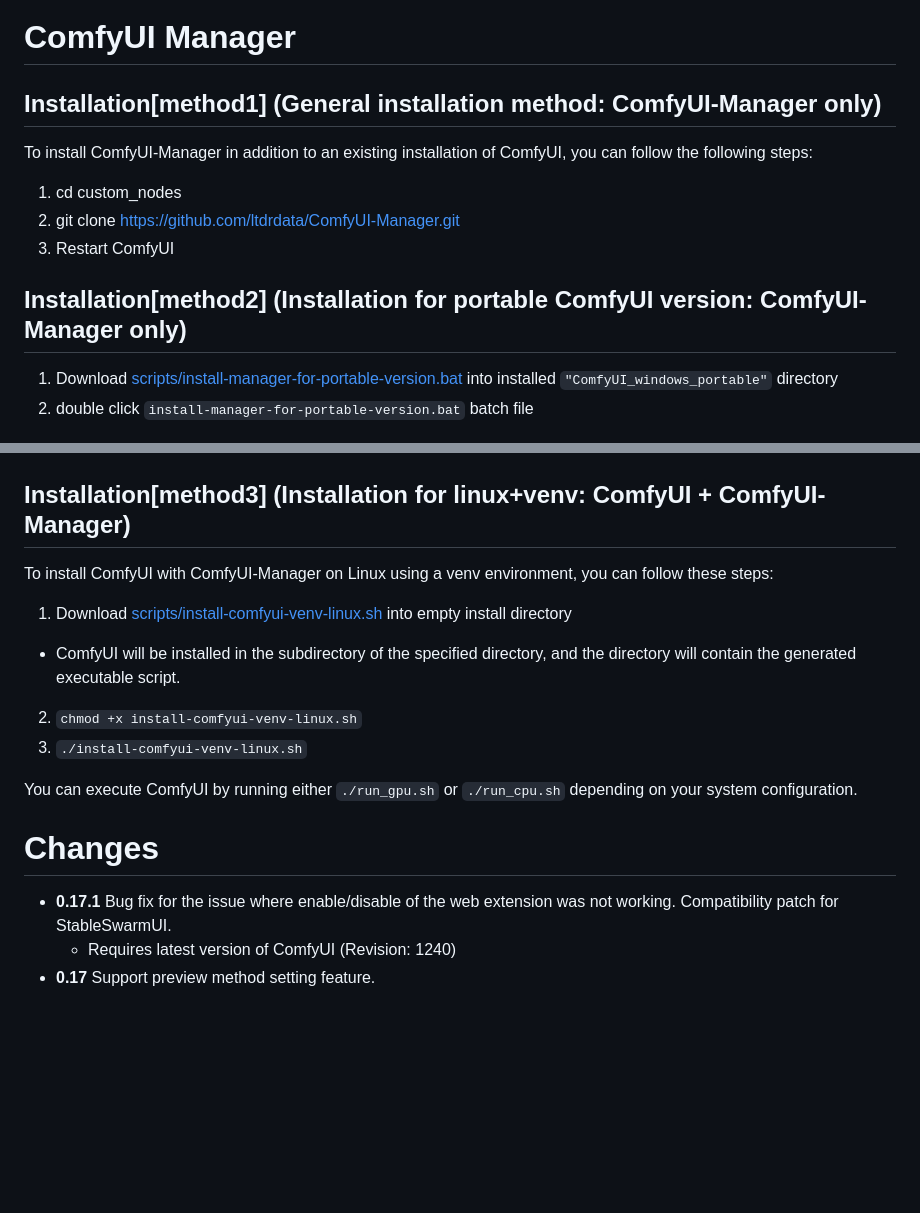
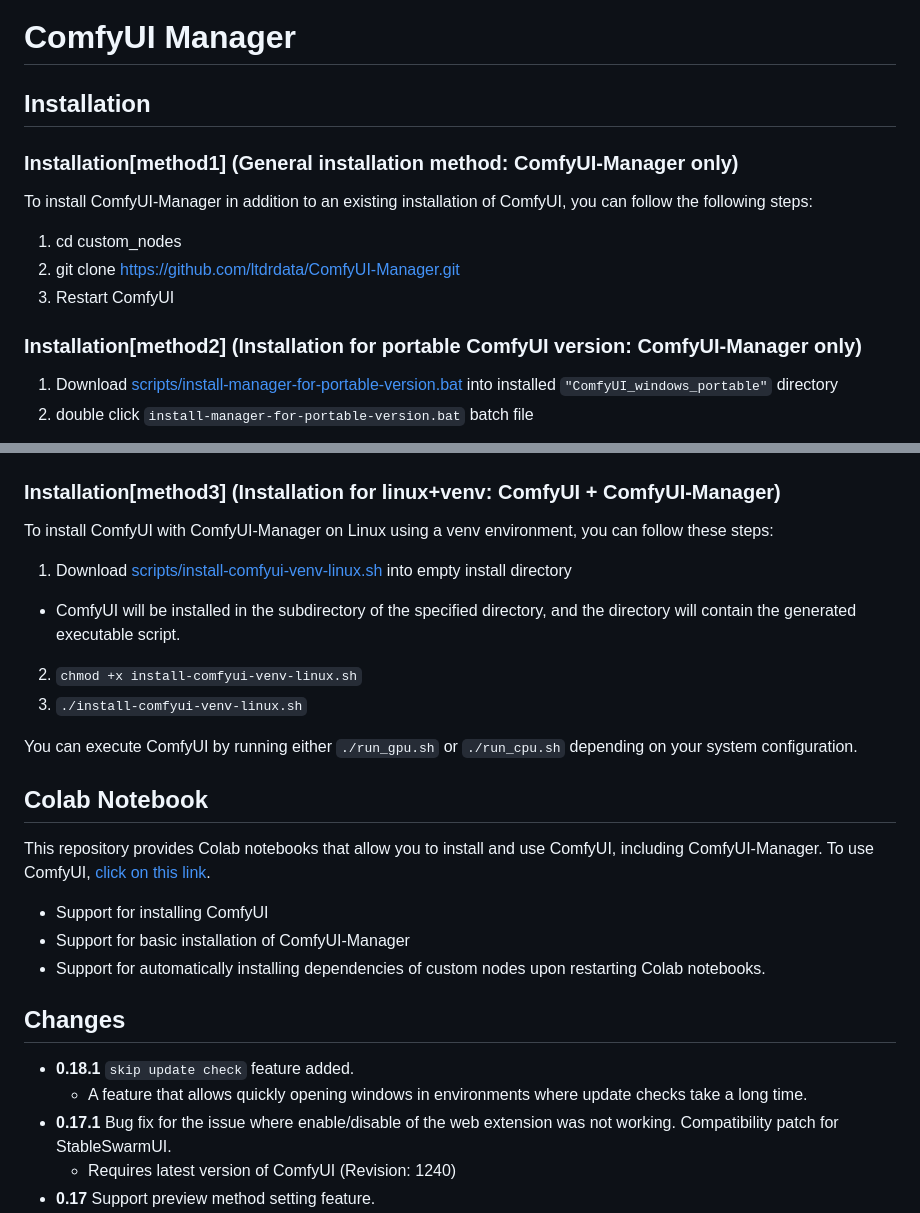
Before and after one commit to ltdrdata/ComfyUI-Manager, a Markdown page: README.md, 2 parts joined by grey strips. Drawn GitHub-style; blank space fills up the shorter version.

```diff
--- a/README.md
+++ b/README.md
@@ -1,6 +1,8 @@
 # ComfyUI Manager
 
-## Installation[method1] (General installation method: ComfyUI-Manager only)
+## Installation
+
+### Installation[method1] (General installation method: ComfyUI-Manager only)
 
 To install ComfyUI-Manager in addition to an existing installation of ComfyUI, you can follow the following steps:
 
@@ -9,7 +11,7 @@ To install ComfyUI-Manager in addition to an existing installation of ComfyUI, y
 3. Restart ComfyUI
 
 
-## Installation[method2] (Installation for portable ComfyUI version: ComfyUI-Manager only)
+### Installation[method2] (Installation for portable ComfyUI version: ComfyUI-Manager only)
 
 1. Download [scripts/install-manager-for-portable-version.bat](https://github.com/ltdrdata/ComfyUI-Manager/raw/main/scripts/install-manager-for-portable-version.bat) into installed `"ComfyUI_windows_portable"` directory
 2. double click `install-manager-for-portable-version.bat` batch file
@@ -17,7 +19,7 @@ To install ComfyUI-Manager in addition to an existing installation of ComfyUI, y
 ![portable-install](misc/portable-install.png)
 
 
-## Installation[method3] (Installation for linux+venv: ComfyUI + ComfyUI-Manager)
+### Installation[method3] (Installation for linux+venv: ComfyUI + ComfyUI-Manager)
 
 To install ComfyUI with ComfyUI-Manager on Linux using a venv environment, you can follow these steps:
 
@@ -29,9 +31,15 @@ To install ComfyUI with ComfyUI-Manager on Linux using a venv environment, you c
 
 You can execute ComfyUI by running either `./run_gpu.sh` or `./run_cpu.sh` depending on your system configuration.
 
+## Colab Notebook
+This repository provides Colab notebooks that allow you to install and use ComfyUI, including ComfyUI-Manager. To use ComfyUI, [click on this link](https://colab.research.google.com/github/ltdrdata/ComfyUI-Manager/blob/main/notebooks/comfyui_colab_with_manager.ipynb).
+* Support for installing ComfyUI
+* Support for basic installation of ComfyUI-Manager
+* Support for automatically installing dependencies of custom nodes upon restarting Colab notebooks.
 
-
-# Changes
+## Changes
+* **0.18.1** `skip update check` feature added.
+  * A feature that allows quickly opening windows in environments where update checks take a long time.
 * **0.17.1** Bug fix for the issue where enable/disable of the web extension was not working. Compatibility patch for StableSwarmUI.
   * Requires latest version of ComfyUI (Revision: 1240)
 * **0.17** Support preview method setting feature.
```
Also changed, not shown: other parts of README.md (+7 -6 lines).
